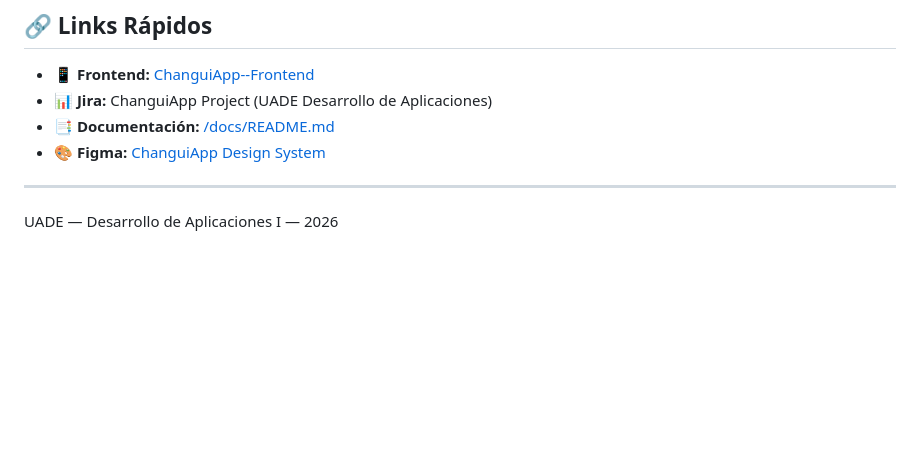
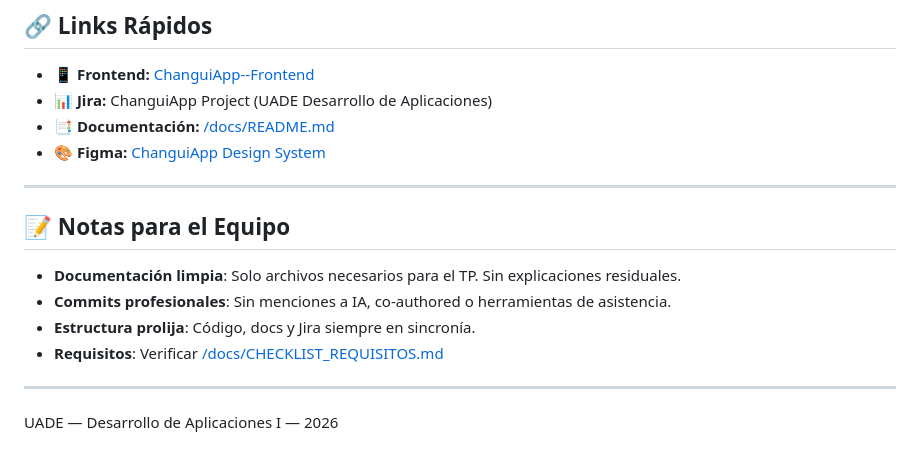
Before and after one commit to andreiveisuade/ChanguiApp--Backend, a Markdown page: README.md, the part around the change. Drawn GitHub-style; blank space fills up the shorter version.

```diff
--- a/README.md
+++ b/README.md
@@ -129,4 +129,13 @@ curl "http://localhost:3000/api/products/barcode/7790040116909?lat=-34.6037&lng=
 
 ---
 
+## 📝 Notas para el Equipo
+
+- **Documentación limpia**: Solo archivos necesarios para el TP. Sin explicaciones residuales.
+- **Commits profesionales**: Sin menciones a IA, co-authored o herramientas de asistencia.
+- **Estructura prolija**: Código, docs y Jira siempre en sincronía.
+- **Requisitos**: Verificar [/docs/CHECKLIST_REQUISITOS.md](./docs/CHECKLIST_REQUISITOS.md)
+
+---
+
 UADE — Desarrollo de Aplicaciones I — 2026
```
Also changed, not shown: docs/BACKLOG.md (+11 -5 lines), docs/CHECKLIST_REQUISITOS.md (added, +198 -0 lines).
